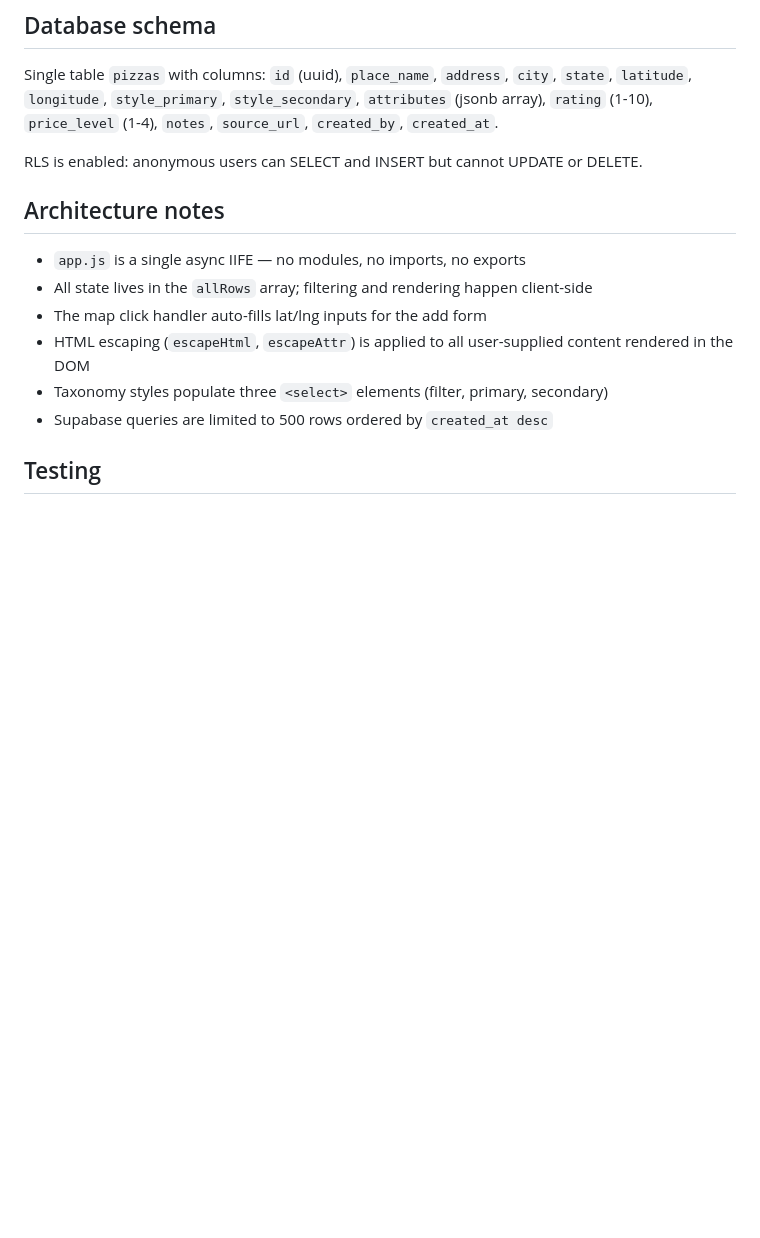
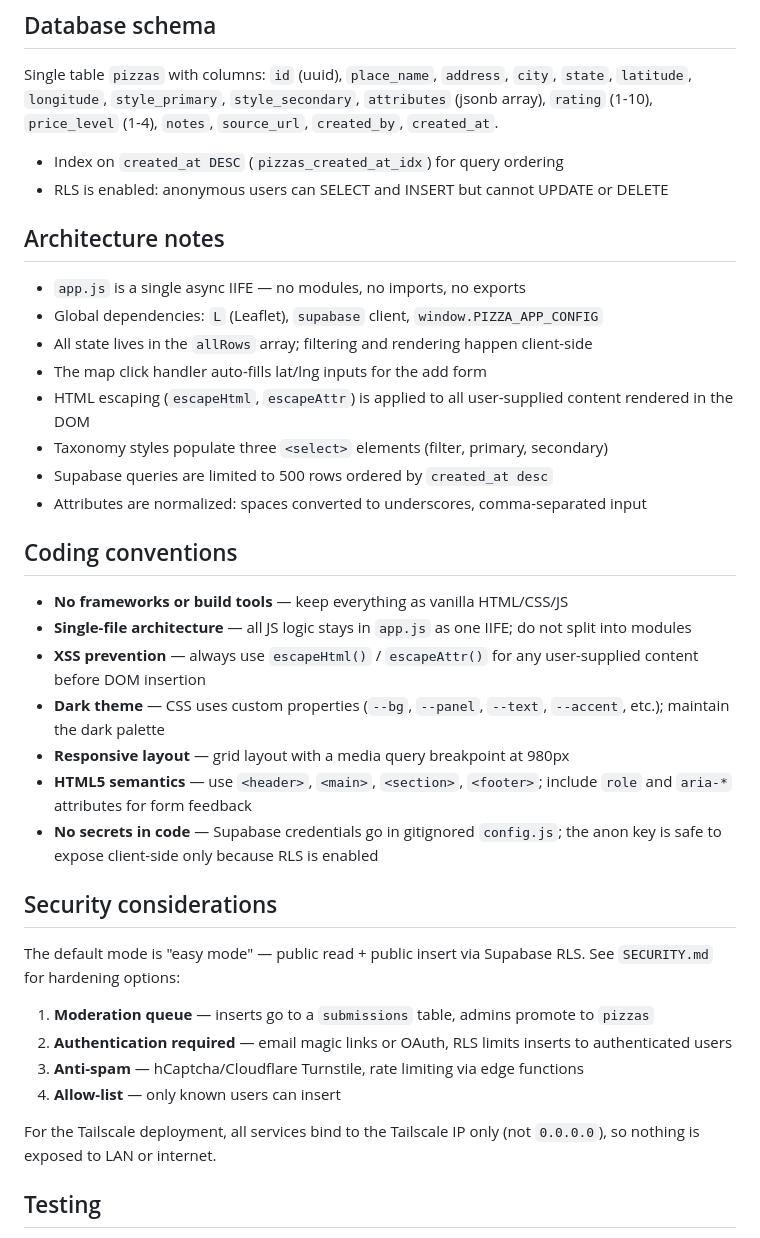
Before and after one commit to davidkarpay/pizza-tracker, a Markdown page: CLAUDE.md, the part around one of its changes. GitHub-like rendering; blank space fills up the shorter version.

```diff
--- a/CLAUDE.md
+++ b/CLAUDE.md
@@ -55,16 +69,40 @@ Copy `config.example.js` to `config.js` and fill in:
 
 Single table `pizzas` with columns: `id` (uuid), `place_name`, `address`, `city`, `state`, `latitude`, `longitude`, `style_primary`, `style_secondary`, `attributes` (jsonb array), `rating` (1-10), `price_level` (1-4), `notes`, `source_url`, `created_by`, `created_at`.
 
-RLS is enabled: anonymous users can SELECT and INSERT but cannot UPDATE or DELETE.
+- Index on `created_at DESC` (`pizzas_created_at_idx`) for query ordering
+- RLS is enabled: anonymous users can SELECT and INSERT but cannot UPDATE or DELETE
 
 ## Architecture notes
 
 - `app.js` is a single async IIFE — no modules, no imports, no exports
+- Global dependencies: `L` (Leaflet), `supabase` client, `window.PIZZA_APP_CONFIG`
 - All state lives in the `allRows` array; filtering and rendering happen client-side
 - The map click handler auto-fills lat/lng inputs for the add form
 - HTML escaping (`escapeHtml`, `escapeAttr`) is applied to all user-supplied content rendered in the DOM
 - Taxonomy styles populate three `<select>` elements (filter, primary, secondary)
 - Supabase queries are limited to 500 rows ordered by `created_at desc`
+- Attributes are normalized: spaces converted to underscores, comma-separated input
+
+## Coding conventions
+
+- **No frameworks or build tools** — keep everything as vanilla HTML/CSS/JS
+- **Single-file architecture** — all JS logic stays in `app.js` as one IIFE; do not split into modules
+- **XSS prevention** — always use `escapeHtml()` / `escapeAttr()` for any user-supplied content before DOM insertion
+- **Dark theme** — CSS uses custom properties (`--bg`, `--panel`, `--text`, `--accent`, etc.); maintain the dark palette
+- **Responsive layout** — grid layout with a media query breakpoint at 980px
+- **HTML5 semantics** — use `<header>`, `<main>`, `<section>`, `<footer>`; include `role` and `aria-*` attributes for form feedback
+- **No secrets in code** — Supabase credentials go in gitignored `config.js`; the anon key is safe to expose client-side only because RLS is enabled
+
+## Security considerations
+
+The default mode is "easy mode" — public read + public insert via Supabase RLS. See `SECURITY.md` for hardening options:
+
+1. **Moderation queue** — inserts go to a `submissions` table, admins promote to `pizzas`
+2. **Authentication required** — email magic links or OAuth, RLS limits inserts to authenticated users
+3. **Anti-spam** — hCaptcha/Cloudflare Turnstile, rate limiting via edge functions
+4. **Allow-list** — only known users can insert
+
+For the Tailscale deployment, all services bind to the Tailscale IP only (not `0.0.0.0`), so nothing is exposed to LAN or internet.
 
 ## Testing
 
```
Also changed, not shown: other parts of CLAUDE.md (+32 -16 lines).
